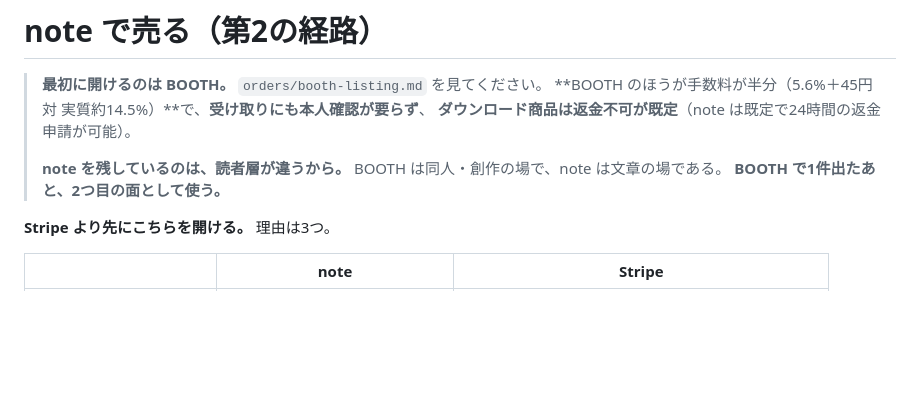
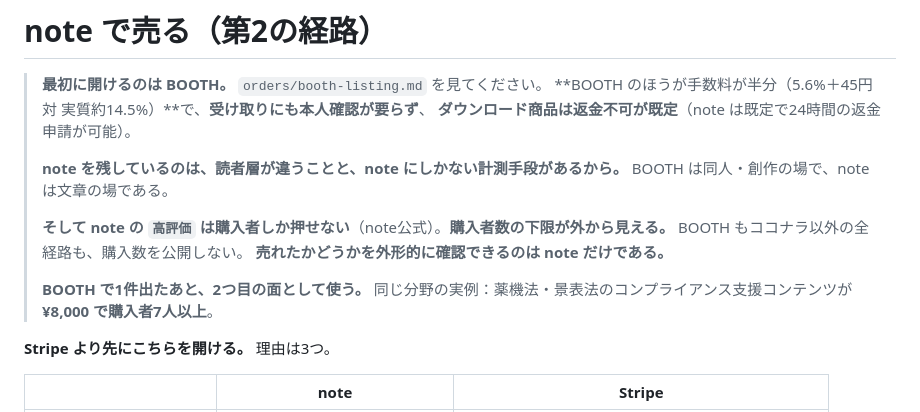
Before and after one commit to eoylab/jftc-actions, a Markdown page: orders/note-listing.md, the part around the change. Drawn GitHub-style; blank space fills up the shorter version.

```diff
--- a/orders/note-listing.md
+++ b/orders/note-listing.md
@@ -4,8 +4,15 @@
 > **BOOTH のほうが手数料が半分（5.6%＋45円 対 実質約14.5%）**で、**受け取りにも本人確認が要らず**、
 > **ダウンロード商品は返金不可が既定**（note は既定で24時間の返金申請が可能）。
 >
-> **note を残しているのは、読者層が違うから。** BOOTH は同人・創作の場で、note は文章の場である。
+> **note を残しているのは、読者層が違うことと、note にしかない計測手段があるから。**
+> BOOTH は同人・創作の場で、note は文章の場である。
+>
+> **そして note の `高評価` は購入者しか押せない**（note公式）。**購入者数の下限が外から見える。**
+> BOOTH もココナラ以外の全経路も、購入数を公開しない。
+> **売れたかどうかを外形的に確認できるのは note だけである。**
+>
 > **BOOTH で1件出たあと、2つ目の面として使う。**
+> 同じ分野の実例：薬機法・景表法のコンプライアンス支援コンテンツが **¥8,000 で購入者7人以上**。
 
 
 **Stripe より先にこちらを開ける。** 理由は3つ。
```
Also changed, not shown: orders/DEMAND-EVIDENCE.md (+41 -3 lines).
